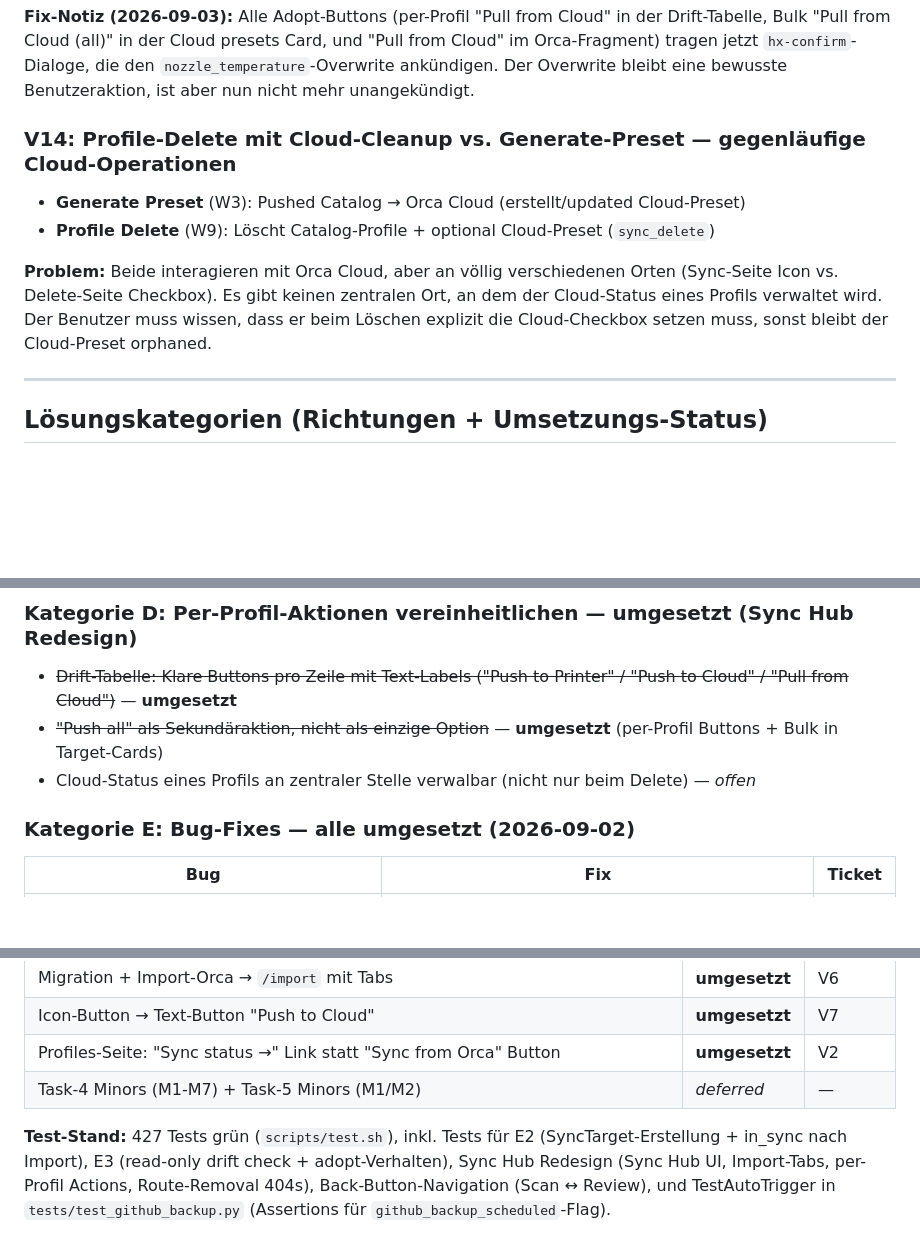
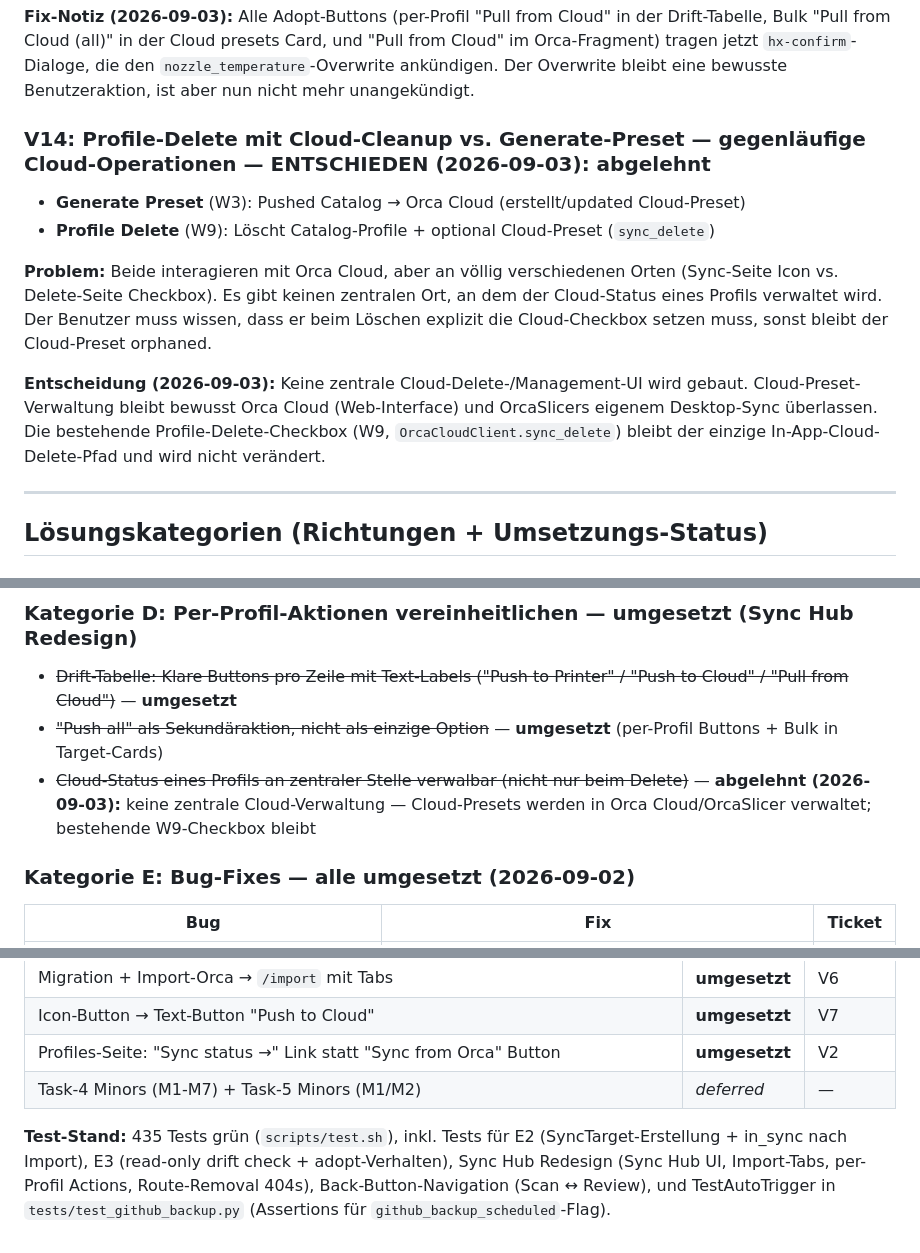
Before and after one commit to oliverzein/filament-manager, a Markdown page: docs/sync-workflow-analysis.md, 3 parts joined by grey strips. Drawn GitHub-style; blank space fills up the shorter version.

Commit message:
docs: reject V14 central cloud-preset management (2026-09-03)
- V14 heading: append ENTSCHIEDEN (2026-09-03): abgelehnt suffix
- V14: add Entscheidung note — no central cloud-delete/management UI;
  cloud preset management stays in Orca Cloud web + OrcaSlicer desktop;
  existing W9 profile-delete checkbox remains the only in-app cloud-delete
- Kategorie D last bullet: strikethrough + abgelehnt (2026-09-03) marker
- Test-Stand: update count 427 → 435

```diff
--- a/docs/sync-workflow-analysis.md
+++ b/docs/sync-workflow-analysis.md
@@ -435,12 +435,14 @@ target.status = "in_sync" if actual_hash == target.expected_hash else "drift"
 
 **Fix-Notiz (2026-09-03):** Alle Adopt-Buttons (per-Profil "Pull from Cloud" in der Drift-Tabelle, Bulk "Pull from Cloud (all)" in der Cloud presets Card, und "Pull from Cloud" im Orca-Fragment) tragen jetzt `hx-confirm`-Dialoge, die den `nozzle_temperature`-Overwrite ankündigen. Der Overwrite bleibt eine bewusste Benutzeraktion, ist aber nun nicht mehr unangekündigt.
 
-### V14: Profile-Delete mit Cloud-Cleanup vs. Generate-Preset — gegenläufige Cloud-Operationen
+### V14: Profile-Delete mit Cloud-Cleanup vs. Generate-Preset — gegenläufige Cloud-Operationen — **ENTSCHIEDEN (2026-09-03): abgelehnt**
 
 - **Generate Preset** (W3): Pushed Catalog → Orca Cloud (erstellt/updated Cloud-Preset)
 - **Profile Delete** (W9): Löscht Catalog-Profile + optional Cloud-Preset (`sync_delete`)
 
 **Problem:** Beide interagieren mit Orca Cloud, aber an völlig verschiedenen Orten (Sync-Seite Icon vs. Delete-Seite Checkbox). Es gibt keinen zentralen Ort, an dem der Cloud-Status eines Profils verwaltet wird. Der Benutzer muss wissen, dass er beim Löschen explizit die Cloud-Checkbox setzen muss, sonst bleibt der Cloud-Preset orphaned.
+
+**Entscheidung (2026-09-03):** Keine zentrale Cloud-Delete-/Management-UI wird gebaut. Cloud-Preset-Verwaltung bleibt bewusst Orca Cloud (Web-Interface) und OrcaSlicers eigenem Desktop-Sync überlassen. Die bestehende Profile-Delete-Checkbox (W9, `OrcaCloudClient.sync_delete`) bleibt der einzige In-App-Cloud-Delete-Pfad und wird nicht verändert.
 
 ---
 
@@ -465,7 +467,7 @@ target.status = "in_sync" if actual_hash == target.expected_hash else "drift"
 ### Kategorie D: Per-Profil-Aktionen vereinheitlichen — **umgesetzt (Sync Hub Redesign)**
 - ~~Drift-Tabelle: Klare Buttons pro Zeile mit Text-Labels ("Push to Printer" / "Push to Cloud" / "Pull from Cloud")~~ — **umgesetzt**
 - ~~"Push all" als Sekundäraktion, nicht als einzige Option~~ — **umgesetzt** (per-Profil Buttons + Bulk in Target-Cards)
-- Cloud-Status eines Profils an zentraler Stelle verwalbar (nicht nur beim Delete) — *offen*
+- ~~Cloud-Status eines Profils an zentraler Stelle verwalbar (nicht nur beim Delete)~~ — **abgelehnt (2026-09-03):** keine zentrale Cloud-Verwaltung — Cloud-Presets werden in Orca Cloud/OrcaSlicer verwaltet; bestehende W9-Checkbox bleibt
 
 ### Kategorie E: Bug-Fixes — **alle umgesetzt (2026-09-02)**
 
@@ -488,4 +490,4 @@ target.status = "in_sync" if actual_hash == target.expected_hash else "drift"
 | Profiles-Seite: "Sync status →" Link statt "Sync from Orca" Button | **umgesetzt** | V2 |
 | Task-4 Minors (M1-M7) + Task-5 Minors (M1/M2) | *deferred* | — |
 
-**Test-Stand:** 427 Tests grün (`scripts/test.sh`), inkl. Tests für E2 (SyncTarget-Erstellung + in_sync nach Import), E3 (read-only drift check + adopt-Verhalten), Sync Hub Redesign (Sync Hub UI, Import-Tabs, per-Profil Actions, Route-Removal 404s), Back-Button-Navigation (Scan ↔ Review), und TestAutoTrigger in `tests/test_github_backup.py` (Assertions für `github_backup_scheduled`-Flag).
+**Test-Stand:** 435 Tests grün (`scripts/test.sh`), inkl. Tests für E2 (SyncTarget-Erstellung + in_sync nach Import), E3 (read-only drift check + adopt-Verhalten), Sync Hub Redesign (Sync Hub UI, Import-Tabs, per-Profil Actions, Route-Removal 404s), Back-Button-Navigation (Scan ↔ Review), und TestAutoTrigger in `tests/test_github_backup.py` (Assertions für `github_backup_scheduled`-Flag).
```
